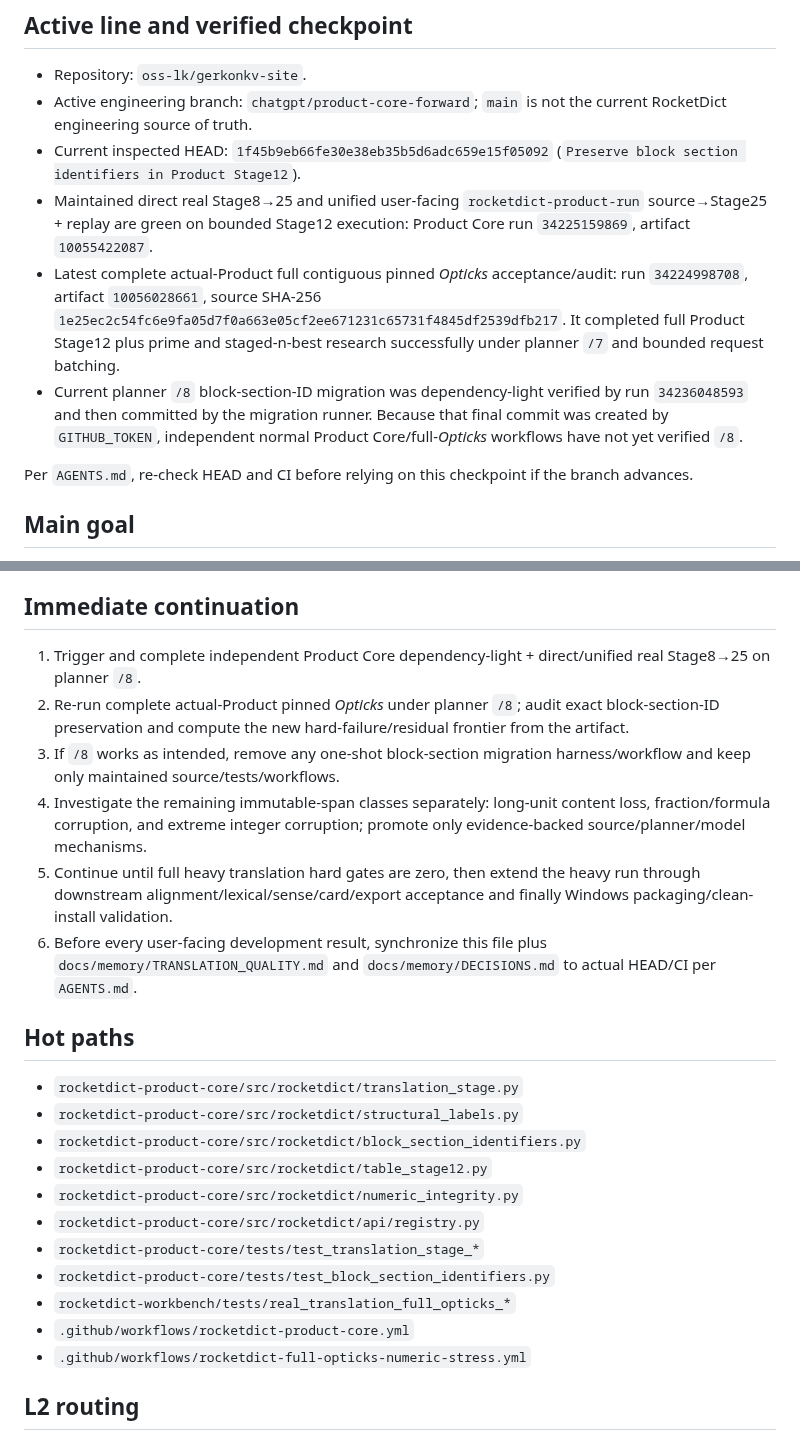
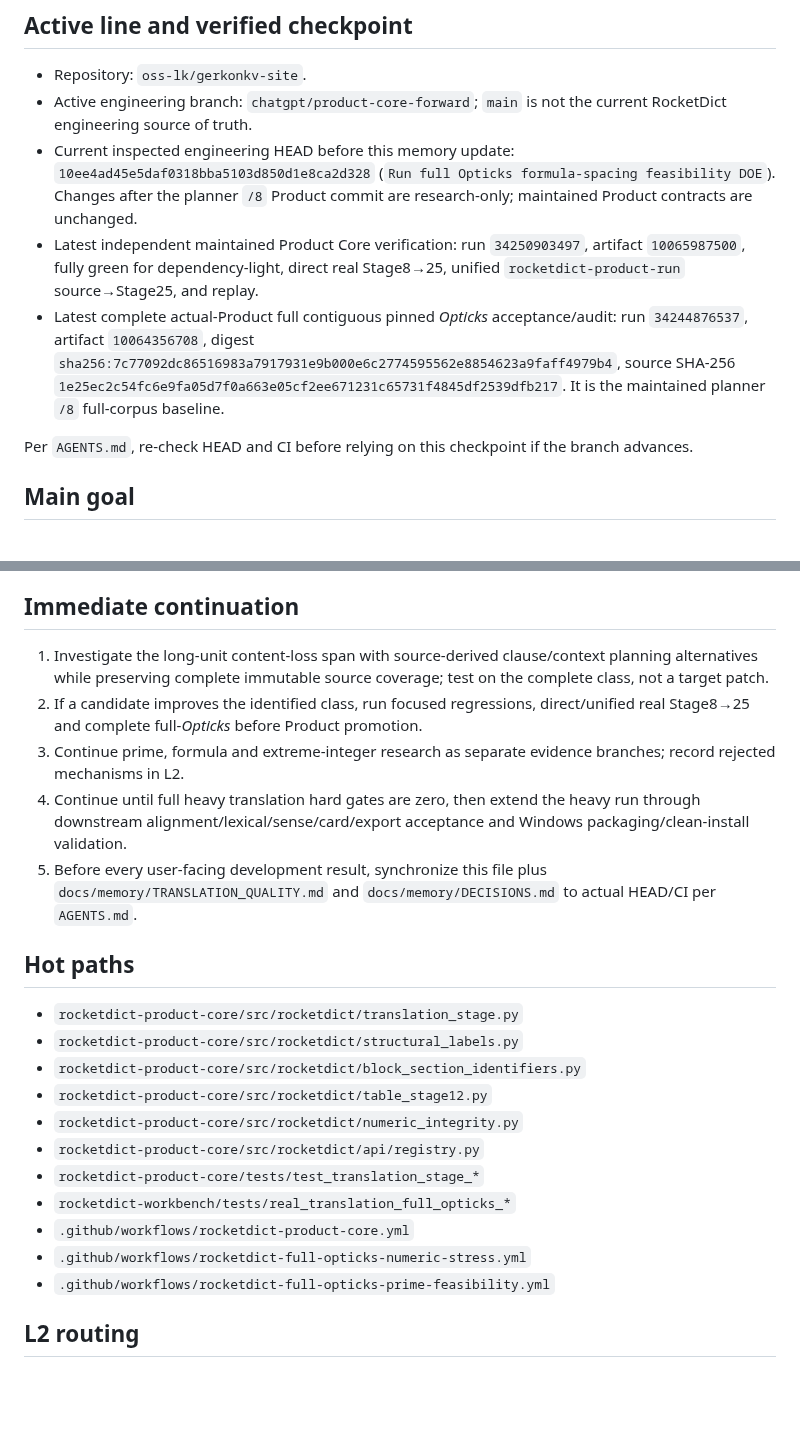
Before and after one commit to oss-lk/gerkonkv-site, a Markdown page: PROJECT_STATE.md, 2 parts joined by grey strips. Rendered like a GitHub page; blank space fills up the shorter version.

```diff
--- a/PROJECT_STATE.md
+++ b/PROJECT_STATE.md
@@ -6,10 +6,9 @@
 
 - Repository: `oss-lk/gerkonkv-site`.
 - Active engineering branch: `chatgpt/product-core-forward`; `main` is not the current RocketDict engineering source of truth.
-- Current inspected HEAD: `1f45b9eb66fe30e38eb35b5d6adc659e15f05092` (`Preserve block section identifiers in Product Stage12`).
-- Maintained direct real Stage8→25 and unified user-facing `rocketdict-product-run` source→Stage25 + replay are green on bounded Stage12 execution: Product Core run `34225159869`, artifact `10055422087`.
-- Latest complete actual-Product full contiguous pinned *Opticks* acceptance/audit: run `34224998708`, artifact `10056028661`, source SHA-256 `1e25ec2c54fc6e9fa05d7f0a663e05cf2ee671231c65731f4845df2539dfb217`. It completed full Product Stage12 plus prime and staged-n-best research successfully under planner `/7` and bounded request batching.
-- Current planner `/8` block-section-ID migration was dependency-light verified by run `34236048593` and then committed by the migration runner. Because that final commit was created by `GITHUB_TOKEN`, independent normal Product Core/full-*Opticks* workflows have not yet verified `/8`.
+- Current inspected engineering HEAD before this memory update: `10ee4ad45e5daf0318bba5103d850d1e8ca2d328` (`Run full Opticks formula-spacing feasibility DOE`). Changes after the planner `/8` Product commit are research-only; maintained Product contracts are unchanged.
+- Latest independent maintained Product Core verification: run `34250903497`, artifact `10065987500`, fully green for dependency-light, direct real Stage8→25, unified `rocketdict-product-run` source→Stage25, and replay.
+- Latest complete actual-Product full contiguous pinned *Opticks* acceptance/audit: run `34244876537`, artifact `10064356708`, digest `sha256:7c77092dc86516983a7917931e9b000e6c2774595562e8854623a9faff4979b4`, source SHA-256 `1e25ec2c54fc6e9fa05d7f0a663e05cf2ee671231c65731f4845df2539dfb217`. It is the maintained planner `/8` full-corpus baseline.
 
 Per `AGENTS.md`, re-check HEAD and CI before relying on this checkpoint if the branch advances.
 
@@ -57,12 +68,11 @@ Known remaining non-structure classes from `/7` include long-unit numeric conten
 
 ## Immediate continuation
 
-1. Trigger and complete independent Product Core dependency-light + direct/unified real Stage8→25 on planner `/8`.
-2. Re-run complete actual-Product pinned *Opticks* under planner `/8`; audit exact block-section-ID preservation and compute the new hard-failure/residual frontier from the artifact.
-3. If `/8` works as intended, remove any one-shot block-section migration harness/workflow and keep only maintained source/tests/workflows.
-4. Investigate the remaining immutable-span classes separately: long-unit content loss, fraction/formula corruption, and extreme integer corruption; promote only evidence-backed source/planner/model mechanisms.
-5. Continue until full heavy translation hard gates are zero, then extend the heavy run through downstream alignment/lexical/sense/card/export acceptance and finally Windows packaging/clean-install validation.
-6. Before every user-facing development result, synchronize this file plus `docs/memory/TRANSLATION_QUALITY.md` and `docs/memory/DECISIONS.md` to actual HEAD/CI per `AGENTS.md`.
+1. Investigate the long-unit content-loss span with source-derived clause/context planning alternatives while preserving complete immutable source coverage; test on the complete class, not a target patch.
+2. If a candidate improves the identified class, run focused regressions, direct/unified real Stage8→25 and complete full-*Opticks* before Product promotion.
+3. Continue prime, formula and extreme-integer research as separate evidence branches; record rejected mechanisms in L2.
+4. Continue until full heavy translation hard gates are zero, then extend the heavy run through downstream alignment/lexical/sense/card/export acceptance and Windows packaging/clean-install validation.
+5. Before every user-facing development result, synchronize this file plus `docs/memory/TRANSLATION_QUALITY.md` and `docs/memory/DECISIONS.md` to actual HEAD/CI per `AGENTS.md`.
 
 ## Hot paths
 
@@ -73,10 +83,10 @@ Known remaining non-structure classes from `/7` include long-unit numeric conten
 - `rocketdict-product-core/src/rocketdict/numeric_integrity.py`
 - `rocketdict-product-core/src/rocketdict/api/registry.py`
 - `rocketdict-product-core/tests/test_translation_stage_*`
-- `rocketdict-product-core/tests/test_block_section_identifiers.py`
 - `rocketdict-workbench/tests/real_translation_full_opticks_*`
 - `.github/workflows/rocketdict-product-core.yml`
 - `.github/workflows/rocketdict-full-opticks-numeric-stress.yml`
+- `.github/workflows/rocketdict-full-opticks-prime-feasibility.yml`
 
 ## L2 routing
 
```
Also changed, not shown: other parts of PROJECT_STATE.md (+36 -24 lines).
